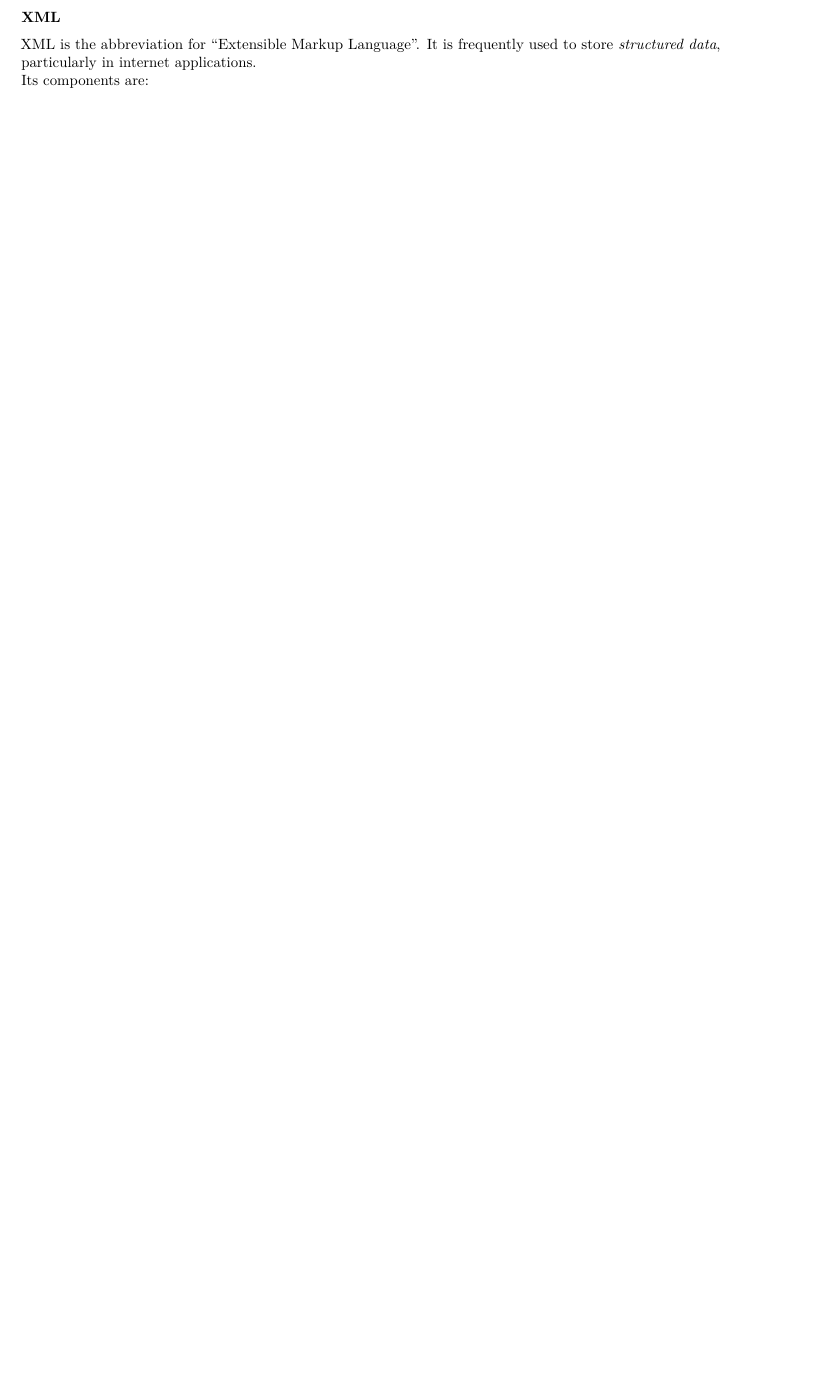
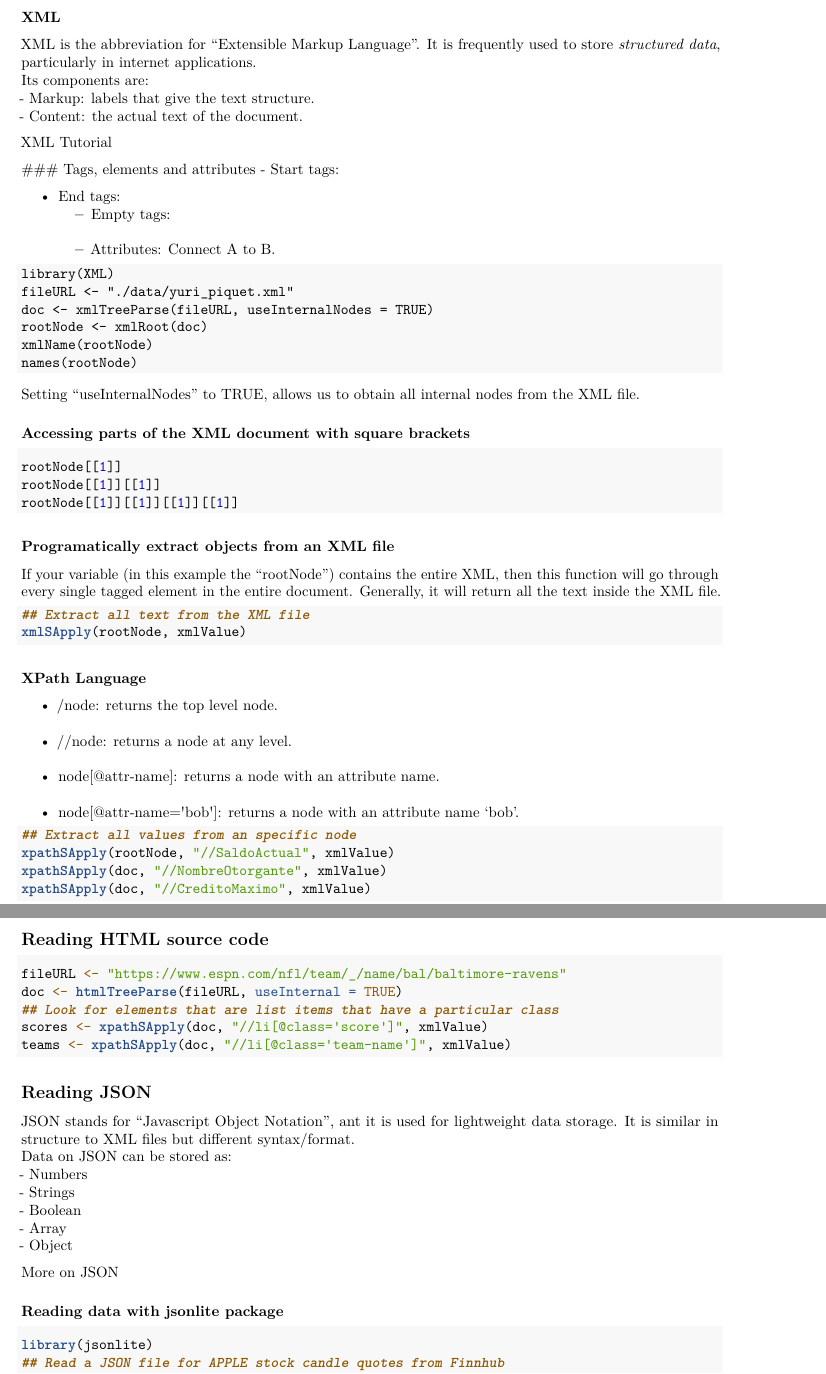
Before and after one commit to Mandelbrojt/getting-cleanning-data, an R Markdown document (Getting and cleaning Data.Rmd): part of page 2 of 2 before the commit and two parts of pages 2 and 3 of 4 after it, the two joined at a grey line, cut so that both start at the same text, the shorter picture padded with empty space. Rendered offline with R 4.5, knitr and Pandoc, then LaTeX, with nearby package versions; some code elsewhere in the file could not run offline; common packages that the code uses without loading them are loaded.

Commit message:
Calculating values for variables with expressions.

````diff
--- a/Getting and cleaning Data.Rmd
+++ b/Getting and cleaning Data.Rmd
@@ -53,3 +53,75 @@ cameraDataSubset
 ### XML
 XML is the abbreviation for "Extensible Markup Language". It is frequently used to store *structured data*, particularly in internet applications.
 Its components are:
+ - Markup: labels that give the text structure.
+ - Content: the actual text of the document.
+
+ [XML Tutorial](https://www.w3schools.com/xml/)
+
+ ### Tags, elements and attributes
+  - Start tags: <section>
+  - End tags: </section>
+  - Empty tags: <line-break>
+  - Attributes: <step number="3"> Connect A to B. </step>
+
+```{Reading XML, eval = FALSE}
+library(XML)
+fileURL <- "./data/yuri_piquet.xml"
+doc <- xmlTreeParse(fileURL, useInternalNodes = TRUE)
+rootNode <- xmlRoot(doc)
+xmlName(rootNode)
+names(rootNode)
+```
+Setting "useInternalNodes" to TRUE, allows us to obtain all internal nodes from the XML file.
+
+### Accessing parts of the XML document with square brackets
+```{r, eval = FALSE}
+rootNode[[1]]
+rootNode[[1]][[1]]
+rootNode[[1]][[1]][[1]][[1]]
+```
+
+### Programatically extract objects from an XML file
+If your variable (in this example the "rootNode") contains the entire XML, then this function will go through every single tagged element in the entire document. Generally, it will return all the text inside the XML file.
+```{r, eval = FALSE}
+## Extract all text from the XML file
+xmlSApply(rootNode, xmlValue)
+```
+
+### XPath Language
+- /node: returns the top level node.
+- //node: returns a node at any level.
+- node[@attr-name]: returns a node with an attribute name.
+- node[@attr-name='bob']: returns a node with an attribute name 'bob'.
+
+```{r, eval = FALSE}
+## Extract all values from an specific node
+xpathSApply(rootNode, "//SaldoActual", xmlValue)
+xpathSApply(doc, "//NombreOtorgante", xmlValue)
+xpathSApply(doc, "//CreditoMaximo", xmlValue)
+```
+
+## Reading HTML source code
+```{r, eval = FALSE}
+fileURL <- "https://www.espn.com/nfl/team/_/name/bal/baltimore-ravens"
+doc <- htmlTreeParse(fileURL, useInternal = TRUE)
+## Look for elements that are list items that have a particular class
+scores <- xpathSApply(doc, "//li[@class='score']", xmlValue)
+teams <- xpathSApply(doc, "//li[@class='team-name']", xmlValue)
+```
+
+## Reading JSON
+JSON stands for "Javascript Object Notation", ant it is used for lightweight data storage. It is similar in structure to XML files but different syntax/format.
+Data on JSON can be stored as:
+- Numbers
+- Strings
+- Boolean
+- Array
+- Object
+
+[More on JSON](https://en.wikipedia.org/wiki/JSON)
+
+### Reading data with jsonlite package
+```{r, eval = FALSE}
+library(jsonlite)
+## Read a JSON file for APPLE stock candle quotes from Finnhub
````
Also changed, not shown: Getting and cleaning Data.Rmd (56 more changed lines).
